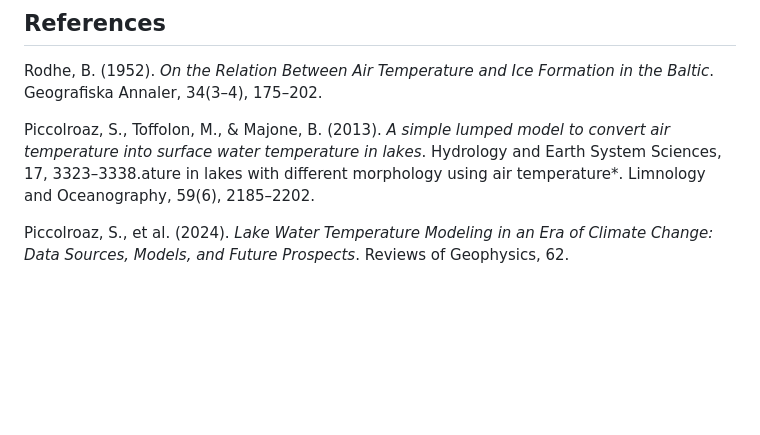
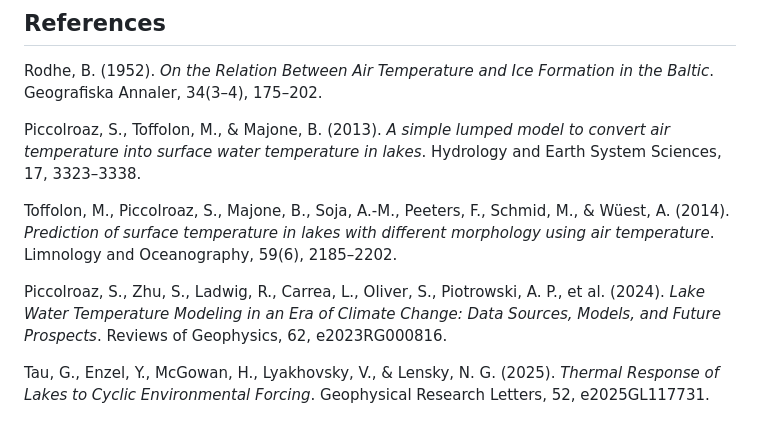
Before and after one commit to khanzainub/thermal-memory-lake-temperature-model, a Markdown page: README.md, the part around one of its changes. Drawn GitHub-style; blank space fills up the shorter version.

```diff
--- a/README.md
+++ b/README.md
@@ -194,6 +167,10 @@ The framework is not geographically restricted by its equations. Region-specific
 
 Rodhe, B. (1952). *On the Relation Between Air Temperature and Ice Formation in the Baltic*. Geografiska Annaler, 34(3–4), 175–202.
 
-Piccolroaz, S., Toffolon, M., & Majone, B. (2013). *A simple lumped model to convert air temperature into surface water temperature in lakes*. Hydrology and Earth System Sciences, 17, 3323–3338.ature in lakes with different morphology using air temperature*. Limnology and Oceanography, 59(6), 2185–2202.
+Piccolroaz, S., Toffolon, M., & Majone, B. (2013). *A simple lumped model to convert air temperature into surface water temperature in lakes*. Hydrology and Earth System Sciences, 17, 3323–3338.
 
-Piccolroaz, S., et al. (2024). *Lake Water Temperature Modeling in an Era of Climate Change: Data Sources, Models, and Future Prospects*. Reviews of Geophysics, 62.
+Toffolon, M., Piccolroaz, S., Majone, B., Soja, A.-M., Peeters, F., Schmid, M., & Wüest, A. (2014). *Prediction of surface temperature in lakes with different morphology using air temperature*. Limnology and Oceanography, 59(6), 2185–2202.
+
+Piccolroaz, S., Zhu, S., Ladwig, R., Carrea, L., Oliver, S., Piotrowski, A. P., et al. (2024). *Lake Water Temperature Modeling in an Era of Climate Change: Data Sources, Models, and Future Prospects*. Reviews of Geophysics, 62, e2023RG000816.
+
+Tau, G., Enzel, Y., McGowan, H., Lyakhovsky, V., & Lensky, N. G. (2025). *Thermal Response of Lakes to Cyclic Environmental Forcing*. Geophysical Research Letters, 52, e2025GL117731.
```
Also changed, not shown: other parts of README.md (+16 -43 lines).
